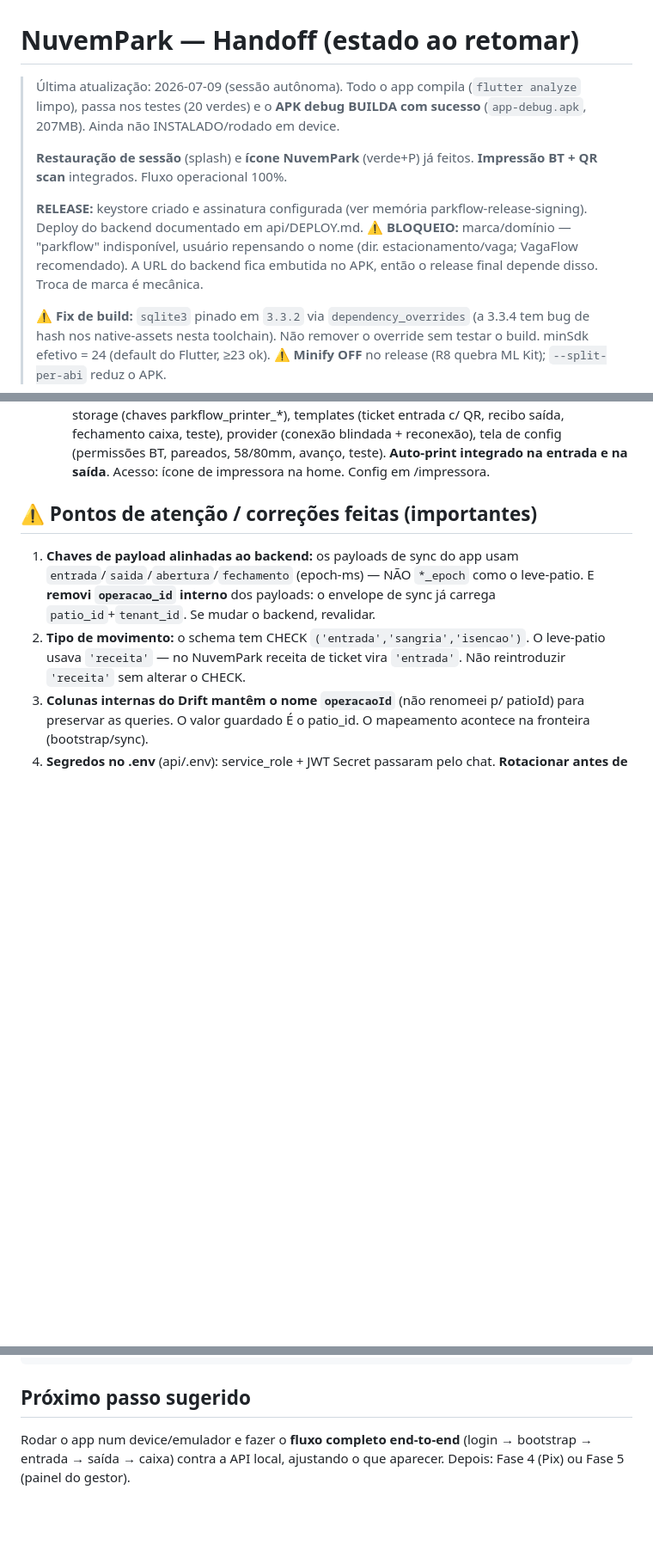
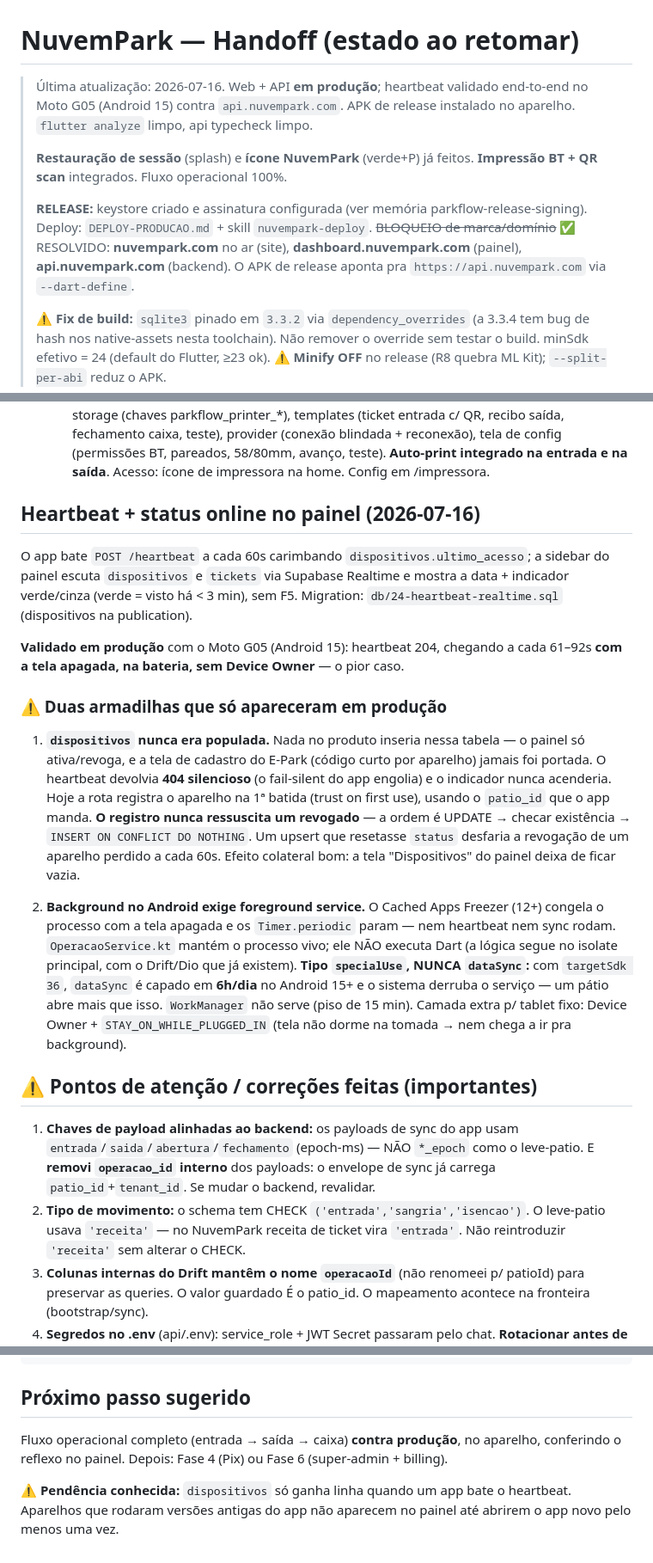
Before and after one commit to edvaldovieeiraa/nuvempark, a Markdown page: HANDOFF.md, 3 parts joined by grey strips. Shown at 86% size. Rendered like a GitHub page; blank space fills up the shorter version.

Commit message:
docs: HANDOFF com heartbeat, produção e as duas armadilhas do Android
Co-Authored-By: Claude Opus 4.8 <noreply@anthropic.com>

```diff
--- a/HANDOFF.md
+++ b/HANDOFF.md
@@ -1,17 +1,17 @@
 # NuvemPark — Handoff (estado ao retomar)
 
-> Última atualização: 2026-07-09 (sessão autônoma). Todo o app compila
-> (`flutter analyze` limpo), passa nos testes (20 verdes) e o **APK debug BUILDA
-> com sucesso** (`app-debug.apk`, 207MB). Ainda não INSTALADO/rodado em device.
+> Última atualização: 2026-07-16. Web + API **em produção**; heartbeat validado
+> end-to-end no Moto G05 (Android 15) contra `api.nuvempark.com`. APK de release
+> instalado no aparelho. `flutter analyze` limpo, api typecheck limpo.
 >
 > **Restauração de sessão** (splash) e **ícone NuvemPark** (verde+P) já feitos.
 > **Impressão BT + QR scan** integrados. Fluxo operacional 100%.
 >
 > **RELEASE:** keystore criado e assinatura configurada (ver memória
-> parkflow-release-signing). Deploy do backend documentado em api/DEPLOY.md.
-> ⚠️ **BLOQUEIO:** marca/domínio — "parkflow" indisponível, usuário repensando o
-> nome (dir. estacionamento/vaga; VagaFlow recomendado). A URL do backend fica
-> embutida no APK, então o release final depende disso. Troca de marca é mecânica.
+> parkflow-release-signing). Deploy: `DEPLOY-PRODUCAO.md` + skill `nuvempark-deploy`.
+> ~~BLOQUEIO de marca/domínio~~ ✅ RESOLVIDO: **nuvempark.com** no ar (site),
+> **dashboard.nuvempark.com** (painel), **api.nuvempark.com** (backend).
+> O APK de release aponta pra `https://api.nuvempark.com` via `--dart-define`.
 >
 > ⚠️ **Fix de build:** `sqlite3` pinado em `3.3.2` via `dependency_overrides`
 > (a 3.3.4 tem bug de hash nos native-assets nesta toolchain). Não remover o
@@ -48,6 +48,38 @@
     fechamento caixa, teste), provider (conexão blindada + reconexão), tela de config
     (permissões BT, pareados, 58/80mm, avanço, teste). **Auto-print integrado na
     entrada e na saída**. Acesso: ícone de impressora na home. Config em /impressora.
+
+## Heartbeat + status online no painel (2026-07-16)
+
+O app bate `POST /heartbeat` a cada 60s carimbando `dispositivos.ultimo_acesso`;
+a sidebar do painel escuta `dispositivos` e `tickets` via Supabase Realtime e
+mostra a data + indicador verde/cinza (verde = visto há < 3 min), sem F5.
+Migration: `db/24-heartbeat-realtime.sql` (dispositivos na publication).
+
+**Validado em produção** com o Moto G05 (Android 15): heartbeat 204, chegando a
+cada 61–92s **com a tela apagada, na bateria, sem Device Owner** — o pior caso.
+
+### ⚠️ Duas armadilhas que só apareceram em produção
+
+1. **`dispositivos` nunca era populada.** Nada no produto inseria nessa tabela —
+   o painel só ativa/revoga, e a tela de cadastro do E-Park (código curto por
+   aparelho) jamais foi portada. O heartbeat devolvia **404 silencioso** (o
+   fail-silent do app engolia) e o indicador nunca acenderia. Hoje a rota
+   registra o aparelho na 1ª batida (trust on first use), usando o `patio_id`
+   que o app manda. **O registro nunca ressuscita um revogado** — a ordem é
+   UPDATE → checar existência → `INSERT ON CONFLICT DO NOTHING`. Um upsert que
+   resetasse `status` desfaria a revogação de um aparelho perdido a cada 60s.
+   Efeito colateral bom: a tela "Dispositivos" do painel deixa de ficar vazia.
+
+2. **Background no Android exige foreground service.** O Cached Apps Freezer
+   (12+) congela o processo com a tela apagada e os `Timer.periodic` param —
+   nem heartbeat nem sync rodam. `OperacaoService.kt` mantém o processo vivo;
+   ele NÃO executa Dart (a lógica segue no isolate principal, com o Drift/Dio
+   que já existem). **Tipo `specialUse`, NUNCA `dataSync`:** com `targetSdk 36`,
+   `dataSync` é capado em **6h/dia** no Android 15+ e o sistema derruba o
+   serviço — um pátio abre mais que isso. `WorkManager` não serve (piso de
+   15 min). Camada extra p/ tablet fixo: Device Owner + `STAY_ON_WHILE_PLUGGED_IN`
+   (tela não dorme na tomada → nem chega a ir pra background).
 
 ## ⚠️ Pontos de atenção / correções feitas (importantes)
 
@@ -101,6 +133,10 @@ C:\src\flutter\bin\flutter.bat test    # 20 testes (7 tarifa + 13 OCR)
 
 ## Próximo passo sugerido
 
-Rodar o app num device/emulador e fazer o **fluxo completo end-to-end**
-(login → bootstrap → entrada → saída → caixa) contra a API local, ajustando o
-que aparecer. Depois: Fase 4 (Pix) ou Fase 5 (painel do gestor).
+Fluxo operacional completo (entrada → saída → caixa) **contra produção**, no
+aparelho, conferindo o reflexo no painel. Depois: Fase 4 (Pix) ou Fase 6
+(super-admin + billing).
+
+⚠️ **Pendência conhecida:** `dispositivos` só ganha linha quando um app bate o
+heartbeat. Aparelhos que rodaram versões antigas do app não aparecem no painel
+até abrirem o app novo pelo menos uma vez.
```
Also changed, not shown: other parts of HANDOFF.md (+1 -1 lines).
